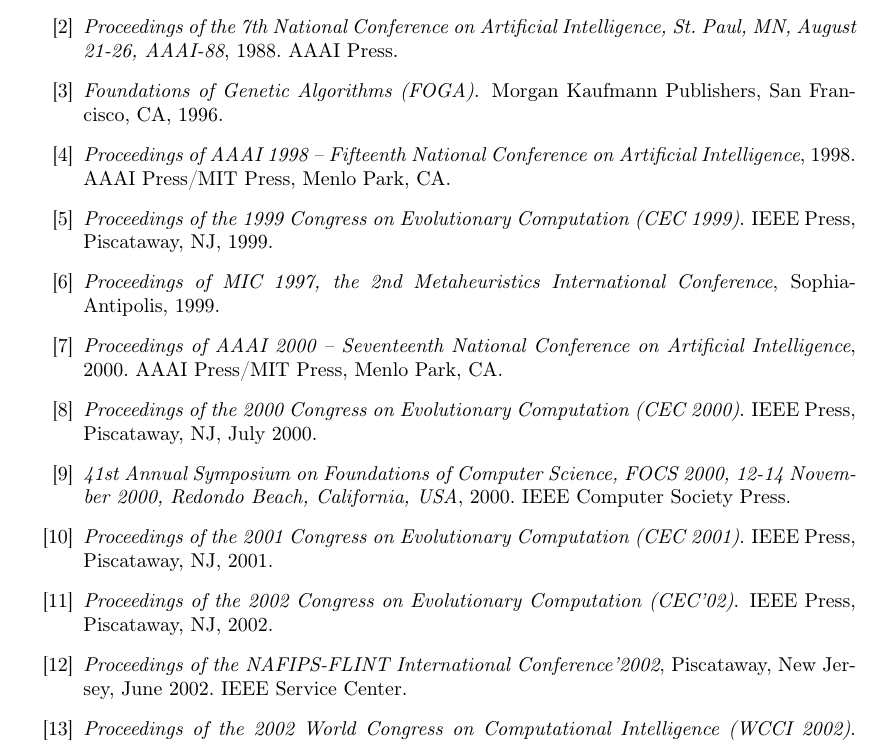
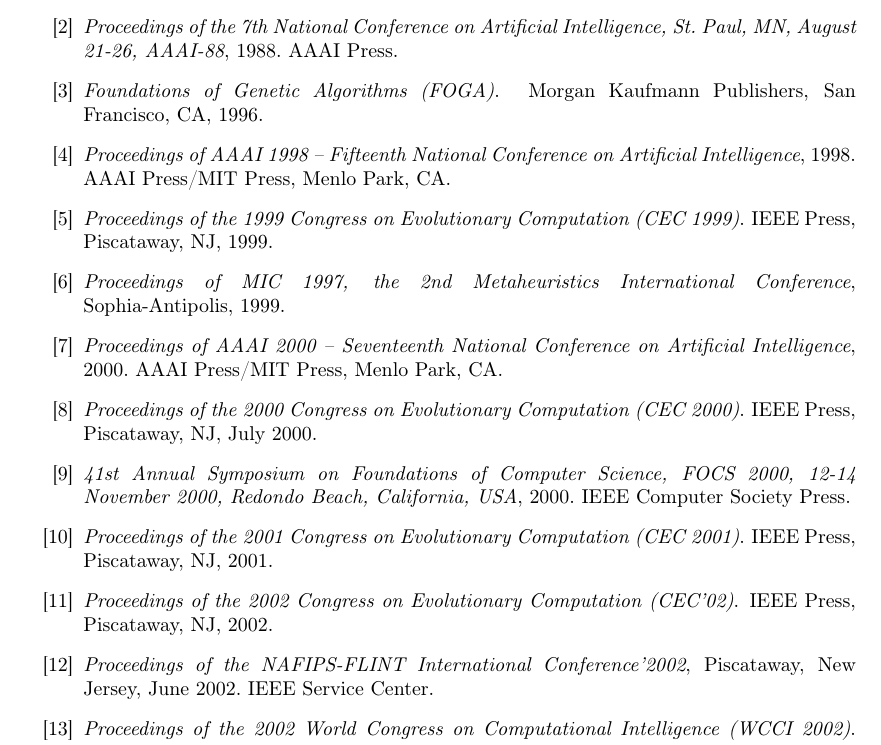
Before and after one commit to iridia-ulb/references, a LaTeX document (testbib.tex): part of page 1 of 96, cut so that both start at the same text. Compiled offline with pdfLaTeX.

Commit message:
* testbib.tex: Disabling hyphenation makes easier to copy-paste content from the PDF

```diff
--- a/testbib.tex
+++ b/testbib.tex
@@ -2,6 +2,7 @@
 \usepackage[a4paper]{geometry} % It saves some pages
 \usepackage[utf8]{inputenc}
 \usepackage[T1]{fontenc}
+\usepackage[none]{hyphenat}% Disabling hyphenation makes easier to copy-paste content from the PDF
 \usepackage{doc} % for \BibTeX
 \usepackage{url}
 \usepackage{hyperref}
```
